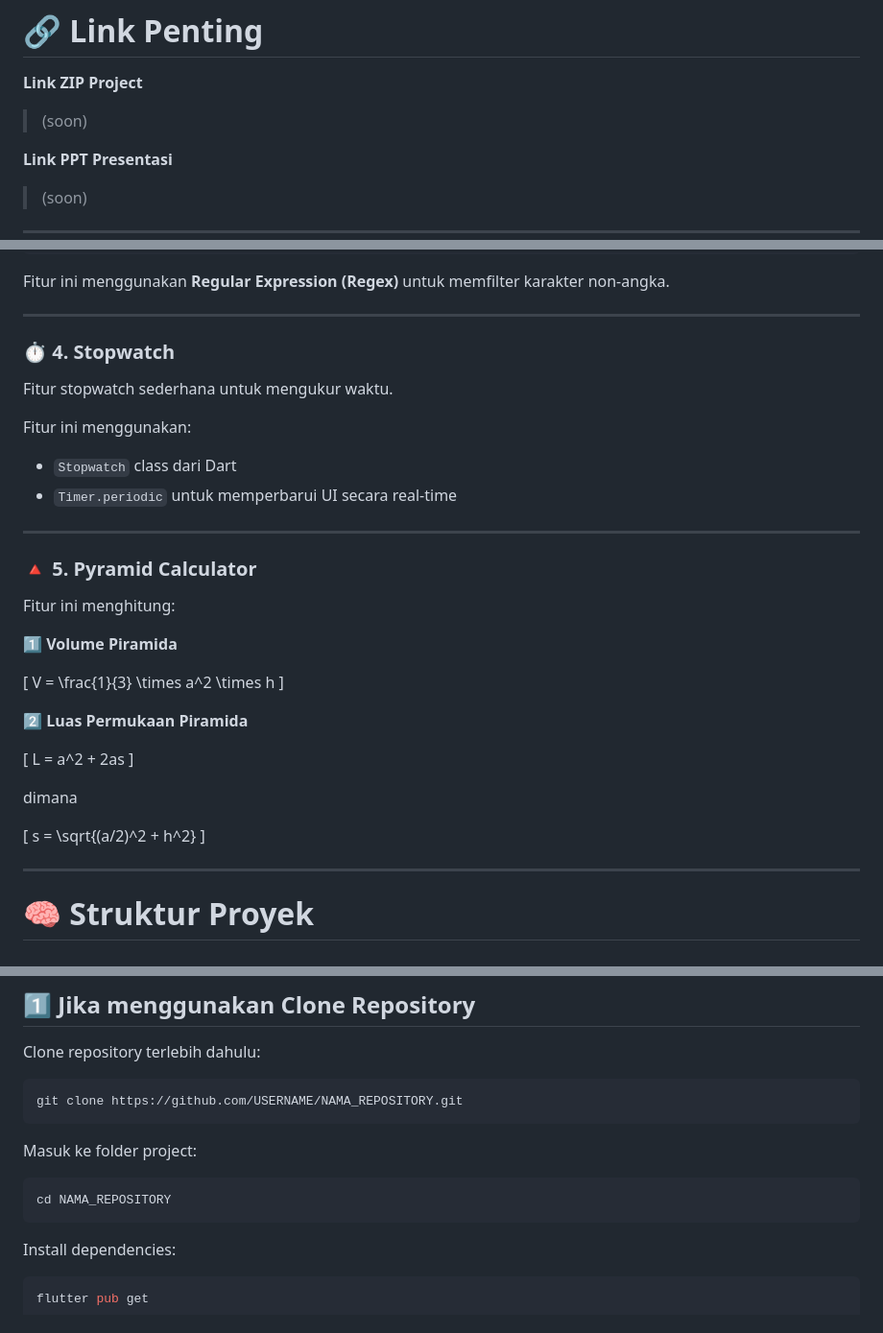
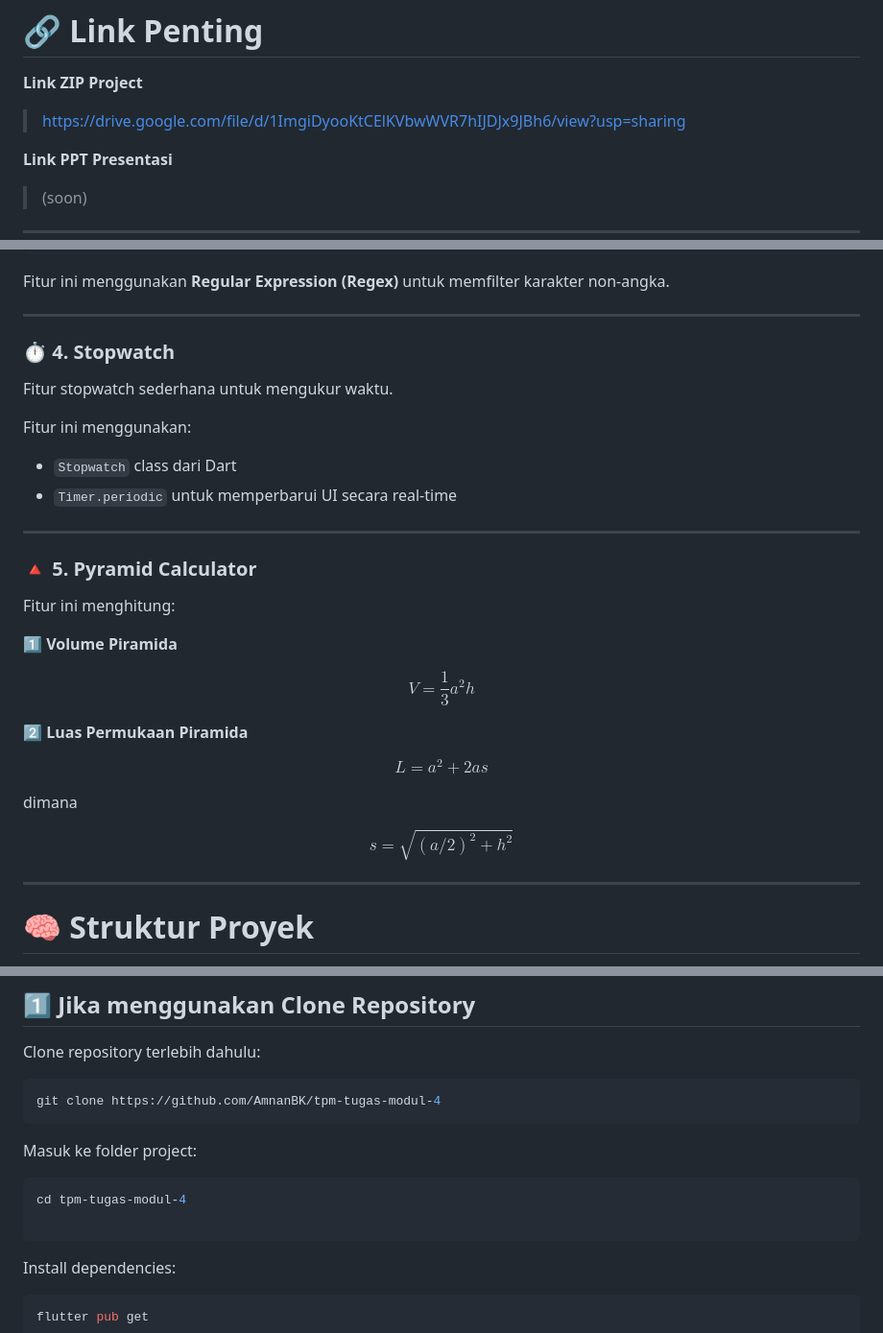
Before and after one commit to AmnanBK/tpm-tugas-modul-4, a Markdown page: README.md, 3 parts joined by grey strips. Shown at 96% size. GitHub-like rendering.

````diff
--- a/README.md
+++ b/README.md
@@ -15,7 +14,7 @@
 # 🔗 Link Penting
 
 **Link ZIP Project**
-> (soon)
+> https://drive.google.com/file/d/1ImgiDyooKtCElKVbwWVR7hIJDJx9JBh6/view?usp=sharing
 
 **Link PPT Presentasi**
 > (soon)
@@ -62,7 +61,7 @@ Fitur ini menggunakan **Regular Expression (Regex)** untuk memfilter karakter no
 
 ---
 
-### ⏱ 4. Stopwatch
+### ⏱️ 4. Stopwatch
 Fitur stopwatch sederhana untuk mengukur waktu.
 
 Fitur ini menggunakan:
@@ -73,25 +72,26 @@ Fitur ini menggunakan:
 ---
 
 ### 🔺 5. Pyramid Calculator
+
 Fitur ini menghitung:
 
 1️⃣ **Volume Piramida**
 
-\[
-V = \frac{1}{3} \times a^2 \times h
-\]
+$$
+V = \frac{1}{3} a^2 h
+$$
 
 2️⃣ **Luas Permukaan Piramida**
 
-\[
+$$
 L = a^2 + 2as
-\]
+$$
 
 dimana
 
-\[
+$$
 s = \sqrt{(a/2)^2 + h^2}
-\]
+$$
 
 ---
 
@@ -162,13 +162,14 @@ Pastikan perangkat sudah terinstall:
 Clone repository terlebih dahulu:
 
 ```bash
-git clone https://github.com/USERNAME/NAMA_REPOSITORY.git
+git clone https://github.com/AmnanBK/tpm-tugas-modul-4
 ```
 
 Masuk ke folder project:
 
 ```bash
-cd NAMA_REPOSITORY
+cd tpm-tugas-modul-4
+
 ```
 
 Install dependencies:
````
Also changed, not shown: other parts of README.md (+0 -1 lines).
